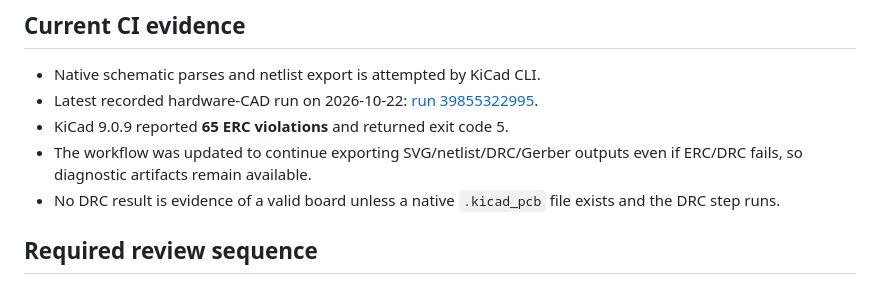
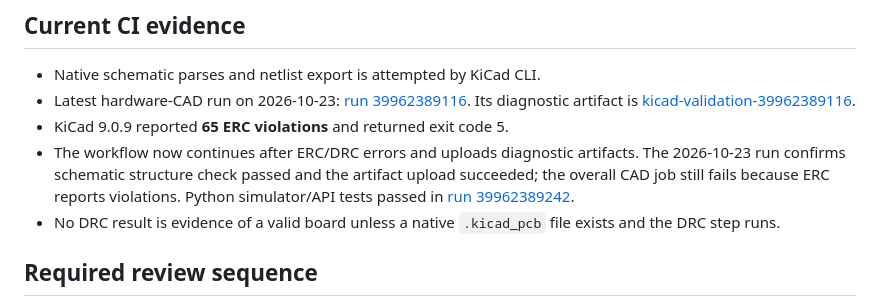
Before and after one commit to ebixs/smart-gas-meter-iot, a Markdown page: hardware/kicad/SCHEMATIC_ERC_TRIAGE_AND_FREEZE.md, the part around the change. Rendered like a GitHub page.

Commit message:
docs: record latest KiCad validation evidence

```diff
--- a/hardware/kicad/SCHEMATIC_ERC_TRIAGE_AND_FREEZE.md
+++ b/hardware/kicad/SCHEMATIC_ERC_TRIAGE_AND_FREEZE.md
@@ -4,9 +4,9 @@
 
 ## Current CI evidence
 - Native schematic parses and netlist export is attempted by KiCad CLI.
-- Latest recorded hardware-CAD run on 2026-10-22: [run 39855322995](https://github.com/ebixs/smart-gas-meter-iot/actions/runs/39855322995).
+- Latest hardware-CAD run on 2026-10-23: [run 39962389116](https://github.com/ebixs/smart-gas-meter-iot/actions/runs/39962389116). Its diagnostic artifact is [kicad-validation-39962389116](https://github.com/ebixs/smart-gas-meter-iot/actions/runs/39962389116/artifacts/12505237688).
 - KiCad 9.0.9 reported **65 ERC violations** and returned exit code 5.
-- The workflow was updated to continue exporting SVG/netlist/DRC/Gerber outputs even if ERC/DRC fails, so diagnostic artifacts remain available.
+- The workflow now continues after ERC/DRC errors and uploads diagnostic artifacts. The 2026-10-23 run confirms schematic structure check passed and the artifact upload succeeded; the overall CAD job still fails because ERC reports violations. Python simulator/API tests passed in [run 39962389242](https://github.com/ebixs/smart-gas-meter-iot/actions/runs/39962389242).
 - No DRC result is evidence of a valid board unless a native `.kicad_pcb` file exists and the DRC step runs.
 
 ## Required review sequence
```
